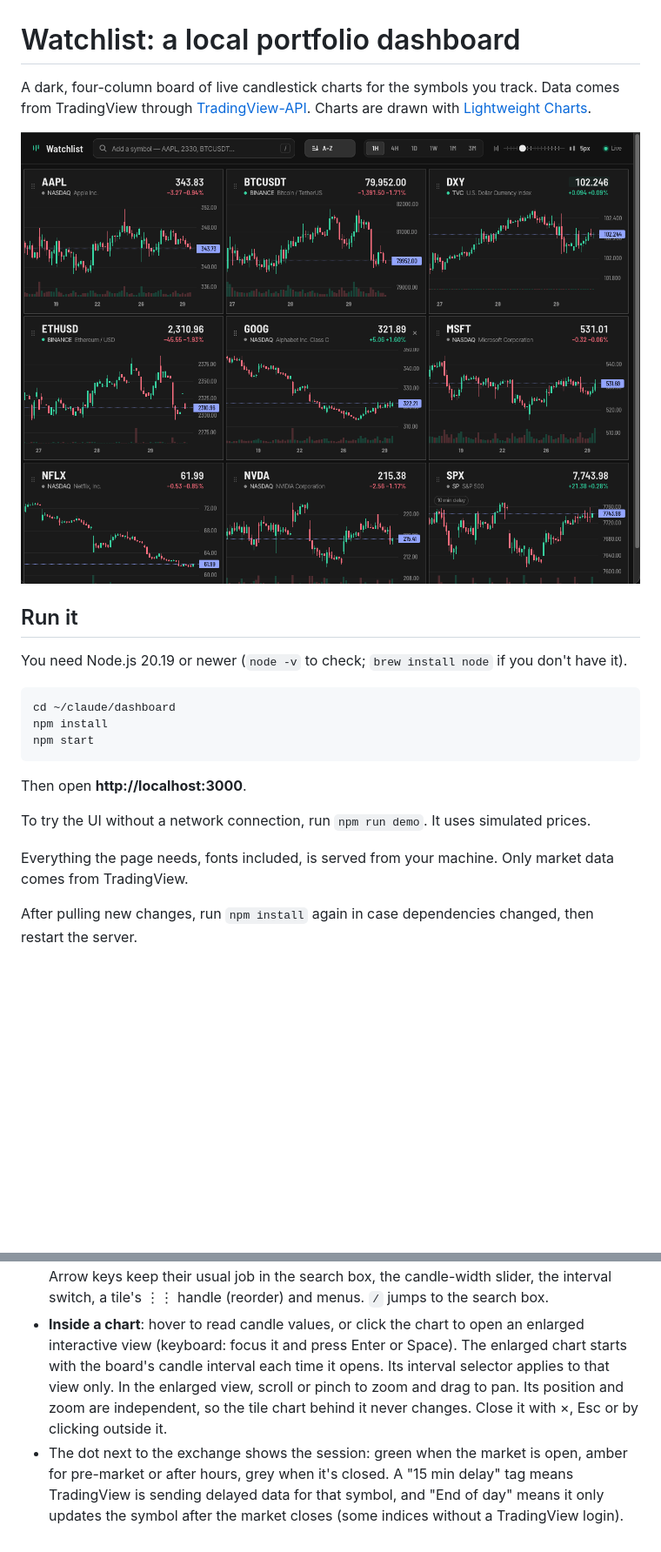
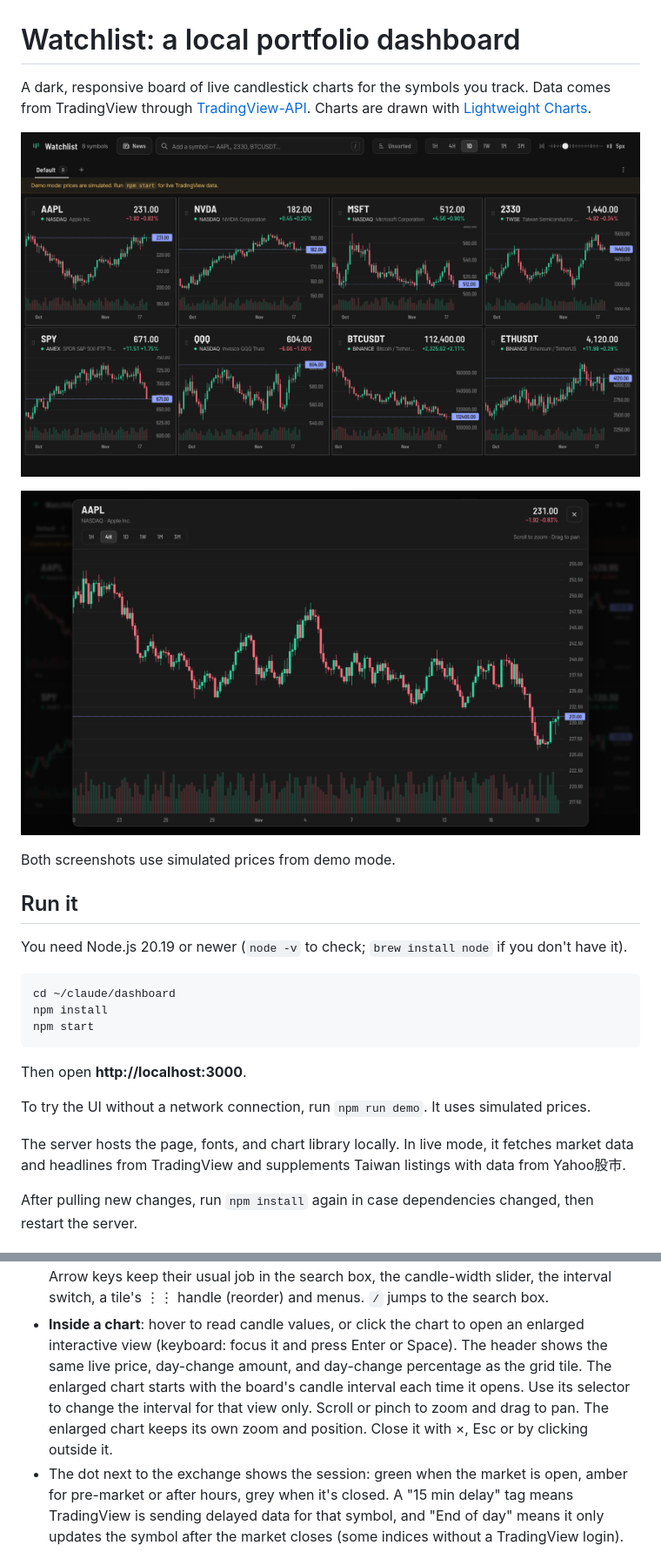
Before and after one commit to ericsu0630/watchlist-dashboard, a Markdown page: README.md, 2 parts joined by grey strips. Shown at 87% size. GitHub-like rendering; pictures changed too: docs/screenshot-enlarged.png (added), docs/screenshot.png; blank space fills up the shorter version.

Commit message:
Refresh README and chart screenshots

```diff
--- a/README.md
+++ b/README.md
@@ -1,10 +1,14 @@
 # Watchlist: a local portfolio dashboard
 
-A dark, four-column board of live candlestick charts for the symbols you track.
+A dark, responsive board of live candlestick charts for the symbols you track.
 Data comes from TradingView through [TradingView-API](https://github.com/Mathieu2301/TradingView-API).
 Charts are drawn with [Lightweight Charts](https://www.tradingview.com/lightweight-charts/).
 
-![The Watchlist dashboard in its dark grey theme: a grid of live candlestick charts for AAPL, BTCUSDT, DXY, ETHUSD, GOOG, MSFT, NFLX, NVDA and SPX, sorted A–Z on 1-hour candles](docs/screenshot.png)
+![Watchlist grid with symbol tabs, a News button, and eight candlestick charts](docs/screenshot.png)
+
+![Enlarged AAPL chart with the latest price and day change, plus its own candle interval selector](docs/screenshot-enlarged.png)
+
+Both screenshots use simulated prices from demo mode.
 
 ## Run it
 
@@ -20,7 +24,7 @@ Then open **http://localhost:3000**.
 
 To try the UI without a network connection, run `npm run demo`. It uses simulated prices.
 
-Everything the page needs, fonts included, is served from your machine. Only market data comes from TradingView.
+The server hosts the page, fonts, and chart library locally. In live mode, it fetches market data and headlines from TradingView and supplements Taiwan listings with data from Yahoo股市.
 
 After pulling new changes, run `npm install` again in case dependencies changed, then restart the server.
 
@@ -62,8 +66,9 @@ After pulling new changes, run `npm install` again in case dependencies changed,
 - **Keyboard shortcuts** on the main screen: **← →** switch tabs (wrapping around), and **↑ ↓** scroll the open tab one row of tiles at a time, each row lining up just under the top bar.
   Arrow keys keep their usual job in the search box, the candle-width slider, the interval switch, a tile's ⋮⋮ handle (reorder) and menus. `/` jumps to the search box.
 - **Inside a chart**: hover to read candle values, or click the chart to open an enlarged interactive view (keyboard: focus it and press Enter or Space).
-  The enlarged chart starts with the board's candle interval each time it opens. Its interval selector applies to that view only.
-  In the enlarged view, scroll or pinch to zoom and drag to pan. Its position and zoom are independent, so the tile chart behind it never changes. Close it with ×, Esc or by clicking outside it.
+  The header shows the same live price, day-change amount, and day-change percentage as the grid tile.
+  The enlarged chart starts with the board's candle interval each time it opens. Use its selector to change the interval for that view only.
+  Scroll or pinch to zoom and drag to pan. The enlarged chart keeps its own zoom and position. Close it with ×, Esc or by clicking outside it.
 - The dot next to the exchange shows the session: green when the market is open, amber for pre-market or after hours, grey when it's closed.
   A "15 min delay" tag means TradingView is sending delayed data for that symbol, and "End of day" means it only updates the symbol after the market closes (some indices without a TradingView login).
 - **Taiwan prices are live**: free TradingView data for TWSE and TPEX is 15 minutes late (and TAIEX as `INDEX:TAIEX` only updates at the end of the day), so the price and day change on Taiwan tiles, TAIEX included, come from Yahoo股市 instead, a few seconds behind the market (hover the price to see its source).
```
Also changed, not shown: other parts of README.md (+2 -1 lines).
